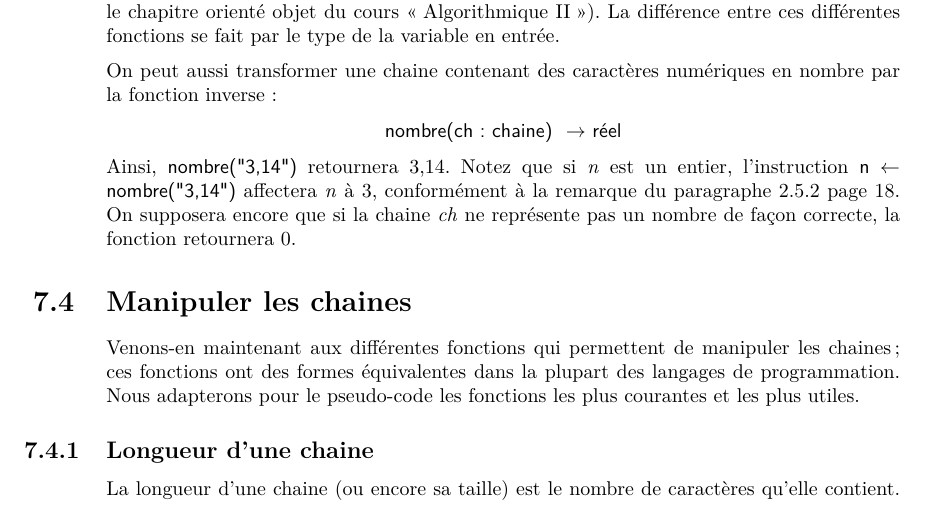
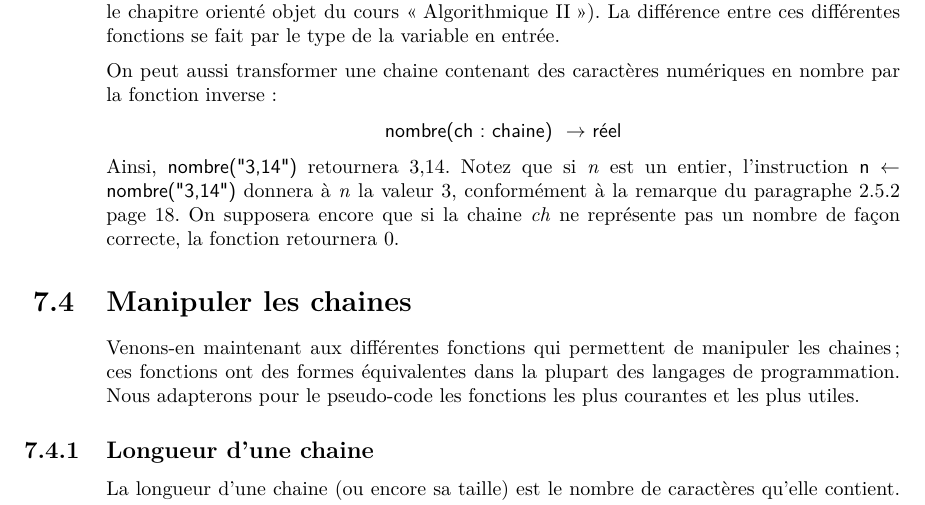
Before and after one commit to HEB-ESI/DEV1-ALG-Syllabus-Algo, a LaTeX book (dev1-alg-syllabus.tex, which reads partie/algoI-chapitre-chaine.tex): part of page 69 of 94, cut so that both start at the same text. Compiled offline with pdfLaTeX.

Commit message:
Fixes #23

```diff
--- a/partie/algoI-chapitre-chaine.tex
+++ b/partie/algoI-chapitre-chaine.tex
@@ -210,7 +210,7 @@
 	Ainsi,
 	\pseudocode{nombre("3,14")} retournera 3,14.
 	Notez que si \textit{n} est un entier,
-	l'instruction \pseudocode{n \Gets~nombre("3,14")} affectera \textit{n} à 3,
+	l'instruction \pseudocode{n \Gets~nombre("3,14")} donnera à \textit{n} la valeur 3,
 	conformément à la remarque du paragraphe \vref{affinterne}.
 	On supposera encore que si la chaine \textit{ch} ne représente pas
 	un nombre de façon correcte, la fonction retournera 0.
```
Also changed, not shown: dev1-alg-syllabus.pdf.
